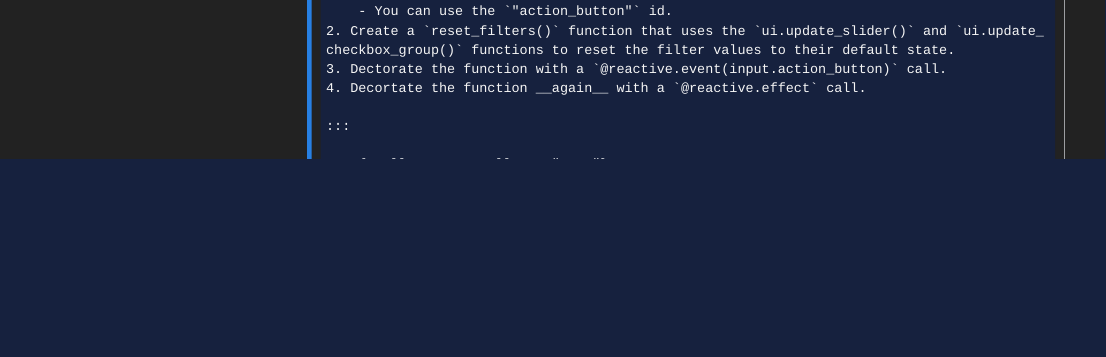
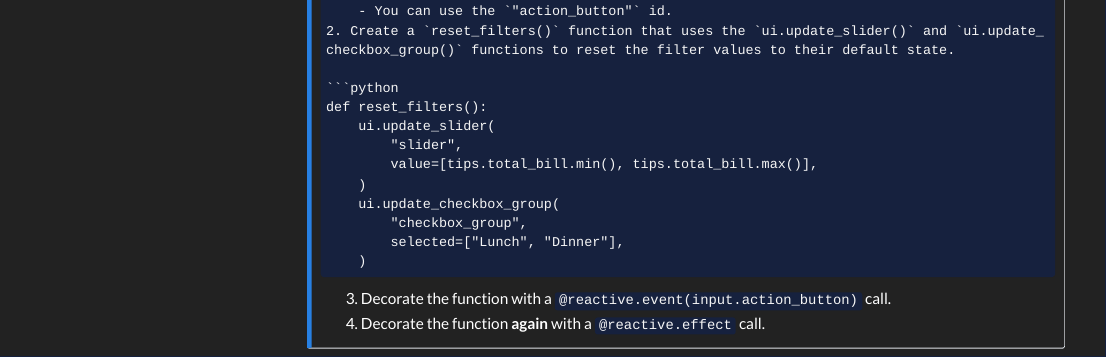
Before and after one commit to chendaniely/pycon-2026-shiny, a Quarto document (website/exercises.qmd): the page in a window 1100 px wide, from 2360 px down. Rendered offline with R 4.5, knitr and Pandoc in place of Quarto, with nearby package versions; menus at the side of the page are left out.

Commit message:
simplify the final button click exercise a bit

````diff
--- a/website/exercises.qmd
+++ b/website/exercises.qmd
@@ -135,8 +135,21 @@ Before doing the exercise make a copy of the file for your solution.
 1. Add a `ui.input_action_button()` component for the action button.
     - You can use the `"action_button"` id.
 2. Create a `reset_filters()` function that uses the `ui.update_slider()` and `ui.update_checkbox_group()` functions to reset the filter values to their default state.
-3. Dectorate the function with a `@reactive.event(input.action_button)` call.
-4. Decortate the function __again__ with a `@reactive.effect` call.
+
+```python
+def reset_filters():
+    ui.update_slider(
+        "slider",
+        value=[tips.total_bill.min(), tips.total_bill.max()],
+    )
+    ui.update_checkbox_group(
+        "checkbox_group",
+        selected=["Lunch", "Dinner"],
+    )
+```
+
+3. Decorate the function with a `@reactive.event(input.action_button)` call.
+4. Decorate the function __again__ with a `@reactive.effect` call.
 
 :::
 
````
